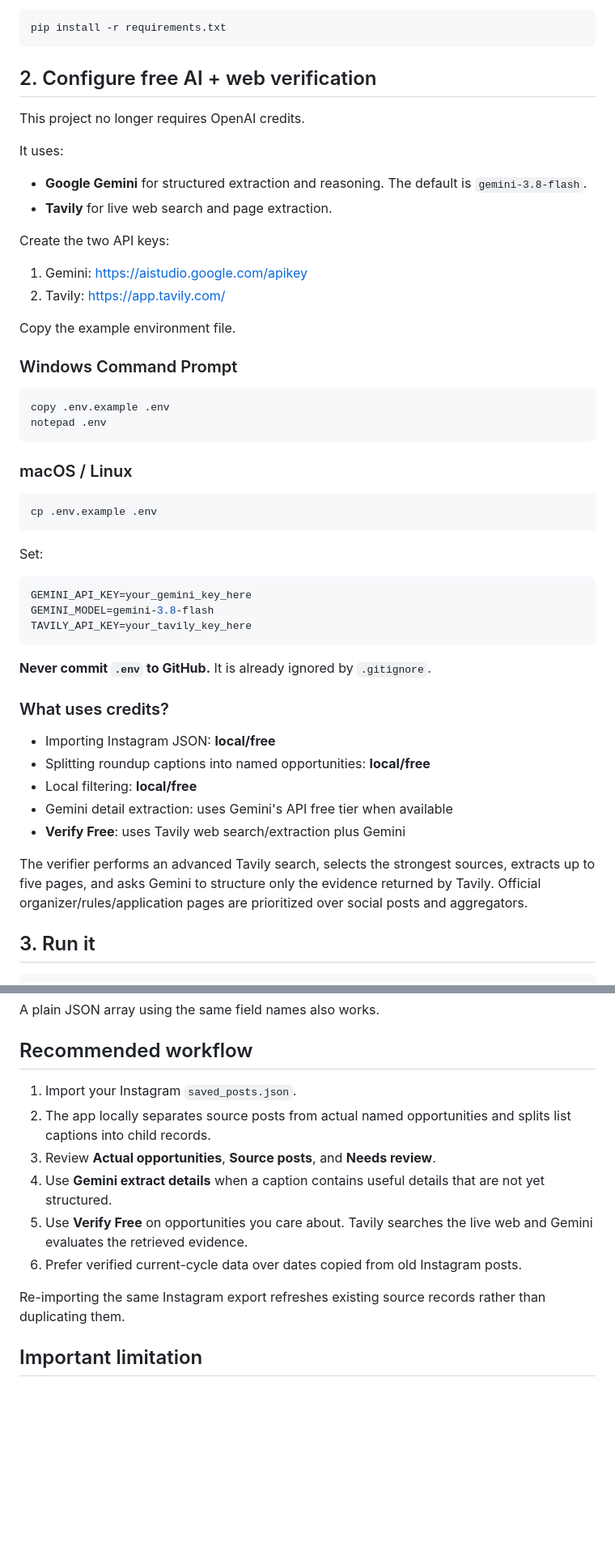
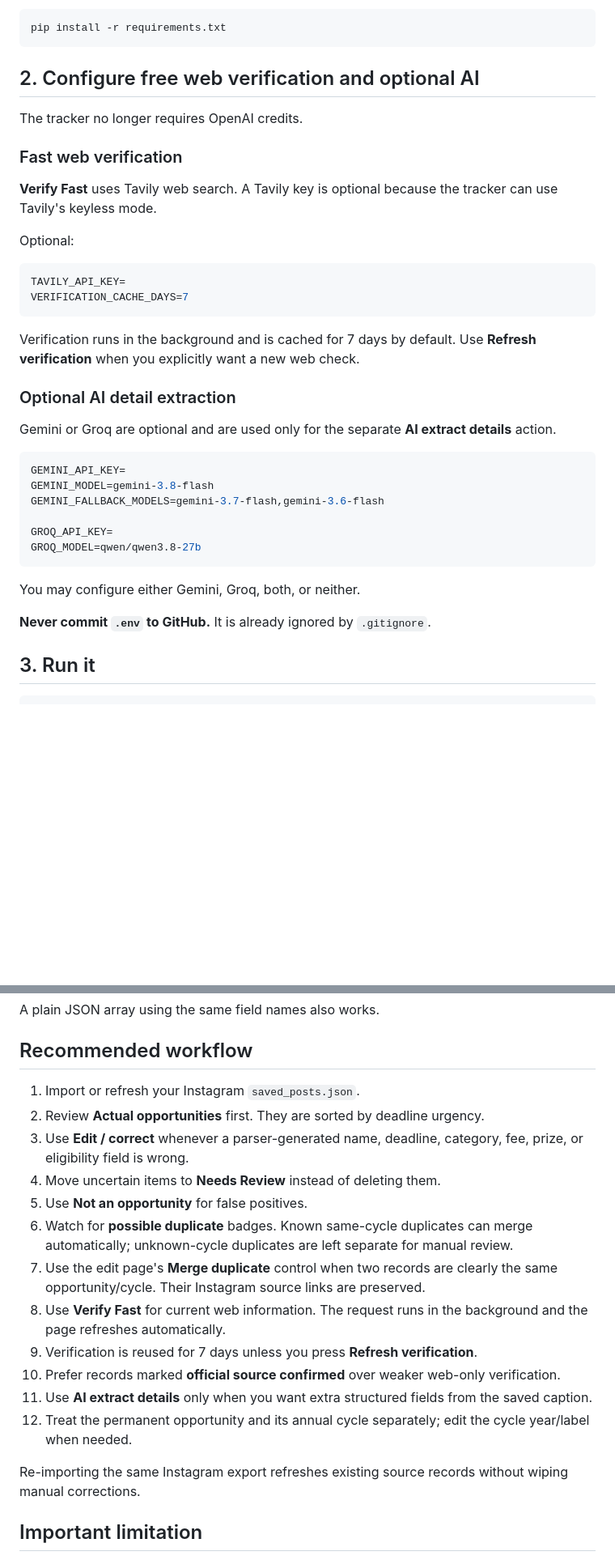
Before and after one commit to wxresearch/competition-tracker, a Markdown page: README.md, 2 parts joined by grey strips. Shown at 81% size. GitHub-like rendering; blank space fills up the shorter version.

Commit message:
Document editing, cycles, duplicates, caching, jobs, and deadline intelligence

````diff
--- a/README.md
+++ b/README.md
@@ -53,54 +60,39 @@ Install packages:
 pip install -r requirements.txt
 ```
 
-## 2. Configure free AI + web verification
+## 2. Configure free web verification and optional AI
 
-This project no longer requires OpenAI credits.
+The tracker no longer requires OpenAI credits.
 
-It uses:
+### Fast web verification
 
-- **Google Gemini** for structured extraction and reasoning. The default is `gemini-3.8-flash`.
-- **Tavily** for live web search and page extraction.
+**Verify Fast** uses Tavily web search. A Tavily key is optional because the tracker can use Tavily's keyless mode.
 
-Create the two API keys:
+Optional:
 
-1. Gemini: https://aistudio.google.com/apikey
-2. Tavily: https://app.tavily.com/
-
-Copy the example environment file.
-
-### Windows Command Prompt
-
-```cmd
-copy .env.example .env
-notepad .env
+```env
+TAVILY_API_KEY=
+VERIFICATION_CACHE_DAYS=7
 ```
 
-### macOS / Linux
+Verification runs in the background and is cached for 7 days by default. Use **Refresh verification** when you explicitly want a new web check.
 
-```bash
-cp .env.example .env
+### Optional AI detail extraction
+
+Gemini or Groq are optional and are used only for the separate **AI extract details** action.
+
+```env
+GEMINI_API_KEY=
+GEMINI_MODEL=gemini-3.8-flash
+GEMINI_FALLBACK_MODELS=gemini-3.7-flash,gemini-3.6-flash
+
+GROQ_API_KEY=
+GROQ_MODEL=qwen/qwen3.8-27b
 ```
 
-Set:
-
-```env
-GEMINI_API_KEY=your_gemini_key_here
-GEMINI_MODEL=gemini-3.8-flash
-TAVILY_API_KEY=your_tavily_key_here
-```
+You may configure either Gemini, Groq, both, or neither.
 
 **Never commit `.env` to GitHub.** It is already ignored by `.gitignore`.
-
-### What uses credits?
-
-- Importing Instagram JSON: **local/free**
-- Splitting roundup captions into named opportunities: **local/free**
-- Local filtering: **local/free**
-- Gemini detail extraction: uses Gemini's API free tier when available
-- **Verify Free**: uses Tavily web search/extraction plus Gemini
-
-The verifier performs an advanced Tavily search, selects the strongest sources, extracts up to five pages, and asks Gemini to structure only the evidence returned by Tavily. Official organizer/rules/application pages are prioritized over social posts and aggregators.
 
 ## 3. Run it
 
@@ -299,14 +291,20 @@ A plain JSON array using the same field names also works.
 
 ## Recommended workflow
 
-1. Import your Instagram `saved_posts.json`.
-2. The app locally separates source posts from actual named opportunities and splits list captions into child records.
-3. Review **Actual opportunities**, **Source posts**, and **Needs review**.
-4. Use **Gemini extract details** when a caption contains useful details that are not yet structured.
-5. Use **Verify Free** on opportunities you care about. Tavily searches the live web and Gemini evaluates the retrieved evidence.
-6. Prefer verified current-cycle data over dates copied from old Instagram posts.
+1. Import or refresh your Instagram `saved_posts.json`.
+2. Review **Actual opportunities** first. They are sorted by deadline urgency.
+3. Use **Edit / correct** whenever a parser-generated name, deadline, category, fee, prize, or eligibility field is wrong.
+4. Move uncertain items to **Needs Review** instead of deleting them.
+5. Use **Not an opportunity** for false positives.
+6. Watch for **possible duplicate** badges. Known same-cycle duplicates can merge automatically; unknown-cycle duplicates are left separate for manual review.
+7. Use the edit page's **Merge duplicate** control when two records are clearly the same opportunity/cycle. Their Instagram source links are preserved.
+8. Use **Verify Fast** for current web information. The request runs in the background and the page refreshes automatically.
+9. Verification is reused for 7 days unless you press **Refresh verification**.
+10. Prefer records marked **official source confirmed** over weaker web-only verification.
+11. Use **AI extract details** only when you want extra structured fields from the saved caption.
+12. Treat the permanent opportunity and its annual cycle separately; edit the cycle year/label when needed.
 
-Re-importing the same Instagram export refreshes existing source records rather than duplicating them.
+Re-importing the same Instagram export refreshes existing source records without wiping manual corrections.
 
 ## Important limitation
 
````
Also changed, not shown: other parts of README.md (+12 -4 lines).
